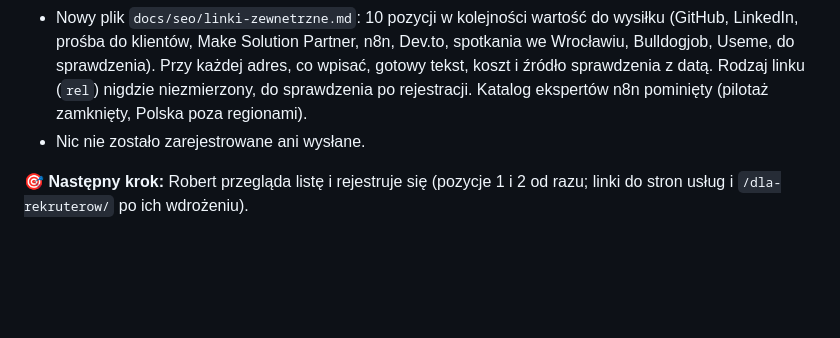
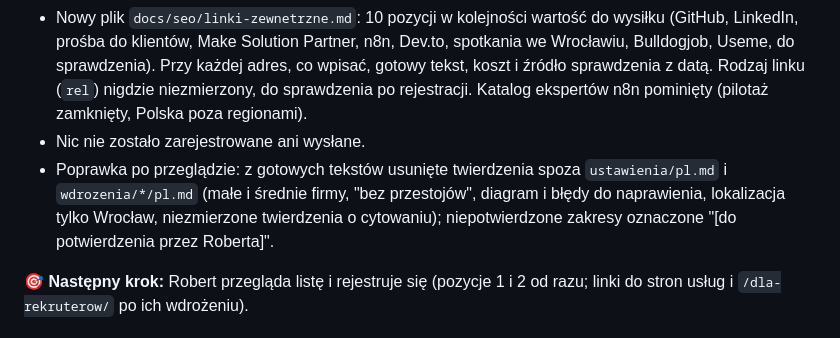
Before and after one commit to RobertDebicki/robert-debicki, a Markdown page: CHANGELOG.md, the part around the change. Rendered like a GitHub page; blank space fills up the shorter version.

Commit message:
Lista linków zewnętrznych: usunięte twierdzenia spoza źródeł treści
Co-Authored-By: Claude Opus 5.5 <noreply@anthropic.com>

```diff
--- a/CHANGELOG.md
+++ b/CHANGELOG.md
@@ -5,6 +5,8 @@
 **✅ Zrobione (zadanie 11 planu widoczności: lista działań z linkami zewnętrznymi, bez kodu, ryzyko niskie; gałąź `widocznosc-klienci-rekruterzy`, nie wdrożone):**
 - Nowy plik `docs/seo/linki-zewnetrzne.md`: 10 pozycji w kolejności wartość do wysiłku (GitHub, LinkedIn, prośba do klientów, Make Solution Partner, n8n, Dev.to, spotkania we Wrocławiu, Bulldogjob, Useme, do sprawdzenia). Przy każdej adres, co wpisać, gotowy tekst, koszt i źródło sprawdzenia z datą. Rodzaj linku (`rel`) nigdzie niezmierzony, do sprawdzenia po rejestracji. Katalog ekspertów n8n pominięty (pilotaż zamknięty, Polska poza regionami).
 - Nic nie zostało zarejestrowane ani wysłane.
+- Poprawka po przeglądzie: z gotowych tekstów usunięte twierdzenia spoza `ustawienia/pl.md` i `wdrozenia/*/pl.md` (małe i średnie firmy, "bez przestojów", diagram i błędy do naprawienia, lokalizacja tylko Wrocław, niezmierzone twierdzenia o cytowaniu); niepotwierdzone zakresy oznaczone "[do potwierdzenia przez Roberta]".
+
 
 **🎯 Następny krok:** Robert przegląda listę i rejestruje się (pozycje 1 i 2 od razu; linki do stron usług i `/dla-rekruterow/` po ich wdrożeniu).
 
```
Also changed, not shown: docs/seo/linki-zewnetrzne.md (+17 -17 lines).
